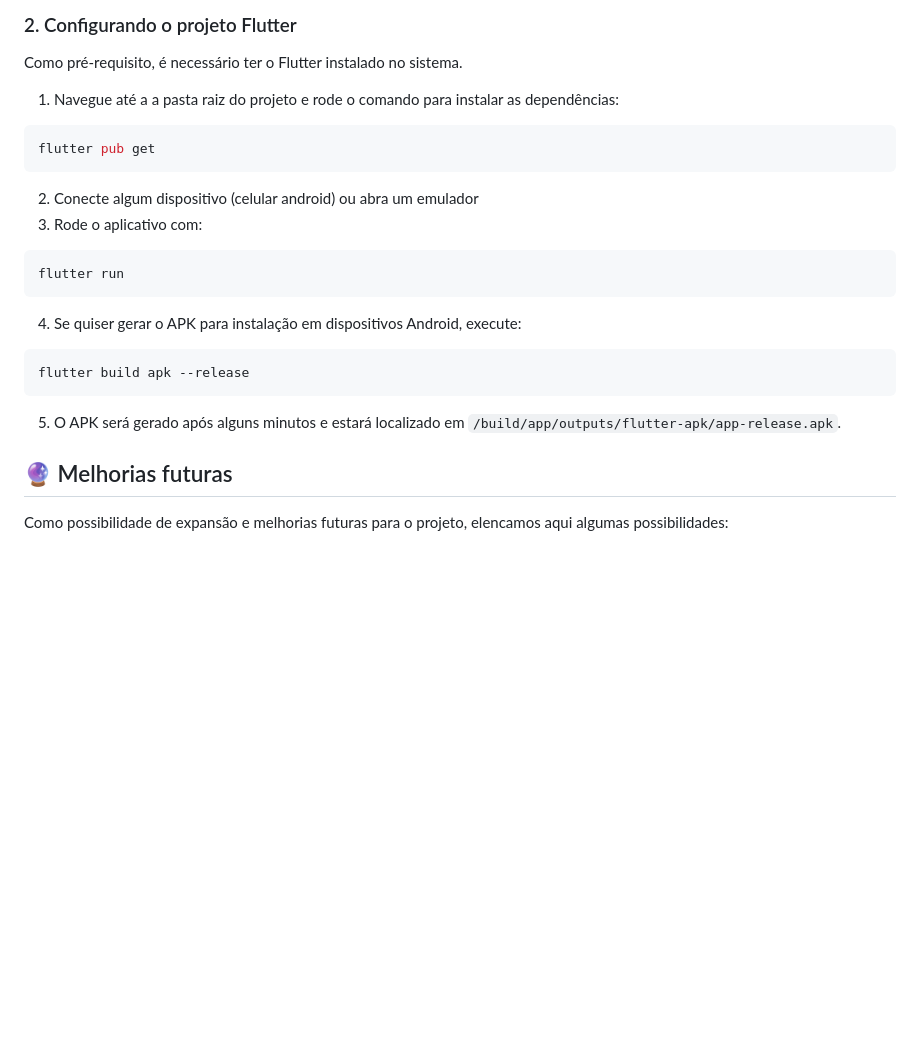
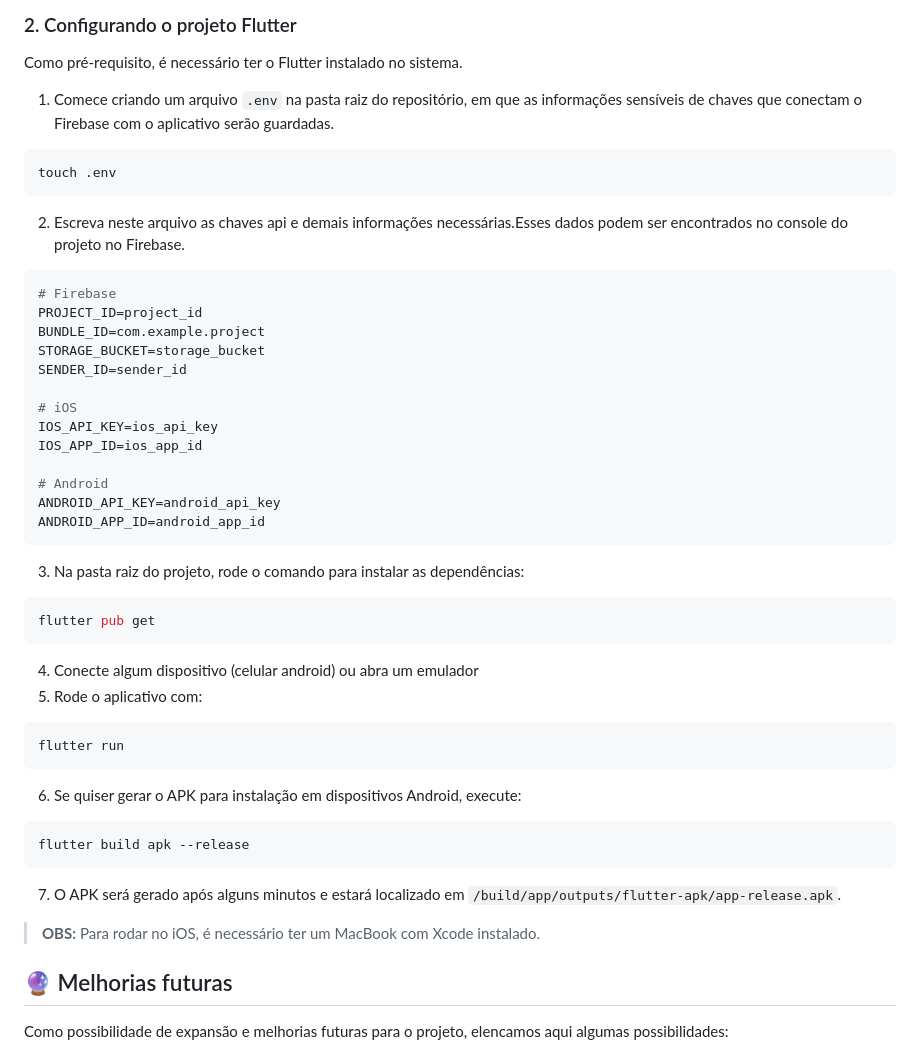
Before and after one commit to marcogarcia2/green_eye, a Markdown page: README.md, the part around the change. GitHub-like rendering; blank space fills up the shorter version.

````diff
--- a/README.md
+++ b/README.md
@@ -229,21 +229,43 @@ Pronto! O circuito físico já está funcionando corretamente.
 
 ### 2. Configurando o projeto Flutter
 Como pré-requisito, é necessário ter o Flutter instalado no sistema.
-1. Navegue até a a pasta raiz do projeto e rode o comando para instalar as dependências:
+
+1. Comece criando um arquivo `.env` na pasta raiz do repositório, em que as informações sensíveis de chaves que conectam o Firebase com o aplicativo serão guardadas.
+```bash
+touch .env
+```
+2. Escreva neste arquivo as chaves api e demais informações necessárias.Esses dados podem ser encontrados no console do projeto no Firebase.
+```conf
+# Firebase
+PROJECT_ID=project_id
+BUNDLE_ID=com.example.project
+STORAGE_BUCKET=storage_bucket
+SENDER_ID=sender_id
+
+# iOS
+IOS_API_KEY=ios_api_key
+IOS_APP_ID=ios_app_id
+
+# Android
+ANDROID_API_KEY=android_api_key
+ANDROID_APP_ID=android_app_id
+```
+3. Na pasta raiz do projeto, rode o comando para instalar as dependências:
 ```bash
 flutter pub get
 ```
-2. Conecte algum dispositivo (celular android) ou abra um emulador
-3. Rode o aplicativo com:
+4. Conecte algum dispositivo (celular android) ou abra um emulador
+5. Rode o aplicativo com:
 ```bash
 flutter run
 ```
-4. Se quiser gerar o APK para instalação em dispositivos Android, execute:
+6. Se quiser gerar o APK para instalação em dispositivos Android, execute:
 ```bash
 flutter build apk --release
 ```
-5. O APK será gerado após alguns minutos e estará localizado em `/build/app/outputs/flutter-apk/app-release.apk`.
+7. O APK será gerado após alguns minutos e estará localizado em `/build/app/outputs/flutter-apk/app-release.apk`.
 
+> **OBS:** Para rodar no iOS, é necessário ter um MacBook com Xcode instalado.
 
 
 ## 🔮 Melhorias futuras
````
